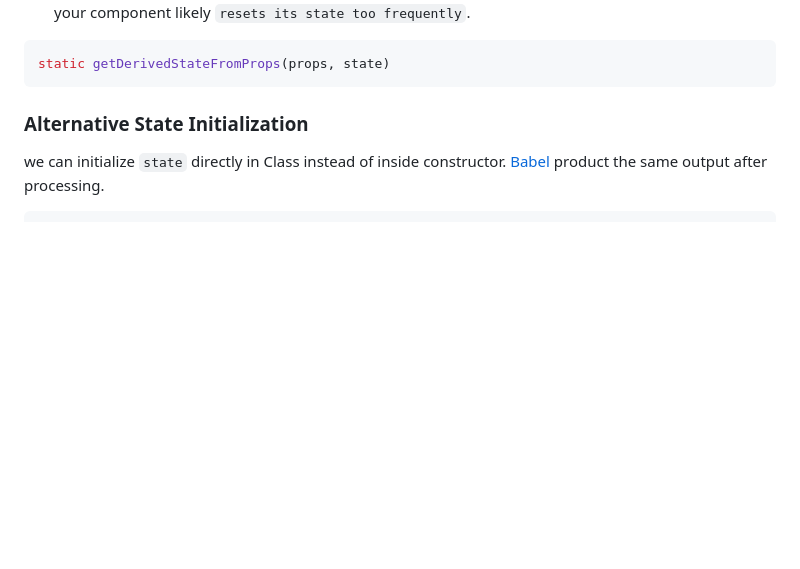
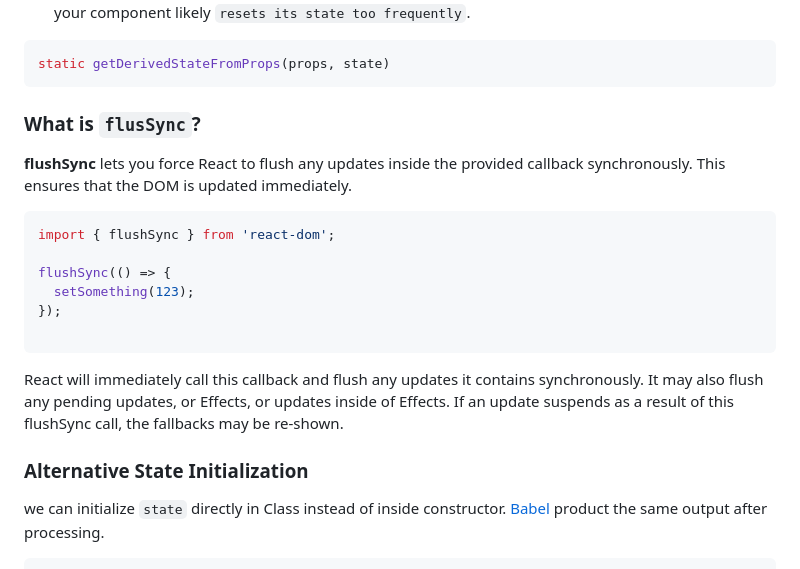
Before and after one commit to sajibcse68/MyDailyLearn, a Markdown page: react/react.md, the part around the change. GitHub-like rendering; blank space fills up the shorter version.

````diff
--- a/react/react.md
+++ b/react/react.md
@@ -230,6 +230,21 @@ Derived state should be used sparingly. All problems with derived state that we
 ```js
 static getDerivedStateFromProps(props, state)
 ```
+
+### What is `flusSync`?
+
+**flushSync** lets you force React to flush any updates inside the provided callback synchronously. This ensures that the DOM is updated immediately.
+
+```js
+import { flushSync } from 'react-dom';
+
+flushSync(() => {
+  setSomething(123);
+});
+
+```
+
+React will immediately call this callback and flush any updates it contains synchronously. It may also flush any pending updates, or Effects, or updates inside of Effects. If an update suspends as a result of this flushSync call, the fallbacks may be re-shown.
 
 ### Alternative State Initialization
 
````
Also changed, not shown: README.md (+7 -2 lines).
